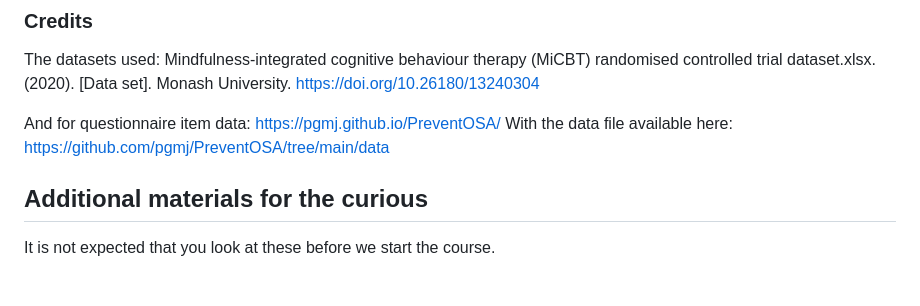
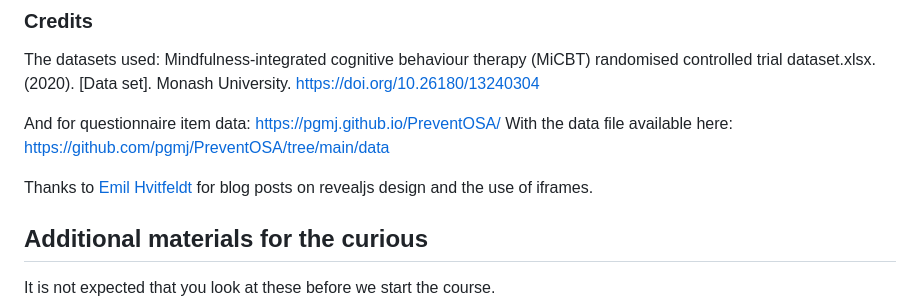
Before and after one commit to pgmj/RstudioQuartoIntro, a Markdown page: README.md, the part around the change. Rendered like a GitHub page; blank space fills up the shorter version.

Commit message:
micro update

```diff
--- a/README.md
+++ b/README.md
@@ -103,6 +103,8 @@ Mindfulness-integrated cognitive behaviour therapy (MiCBT) randomised controlled
 And for questionnaire item data: https://pgmj.github.io/PreventOSA/
 With the data file available here: https://github.com/pgmj/PreventOSA/tree/main/data
 
+Thanks to [Emil Hvitfeldt](https://github.com/EmilHvitfeldt) for blog posts on revealjs design and the use of iframes.
+
 ## Additional materials for the curious
 
 It is not expected that you look at these before we start the course.
```
